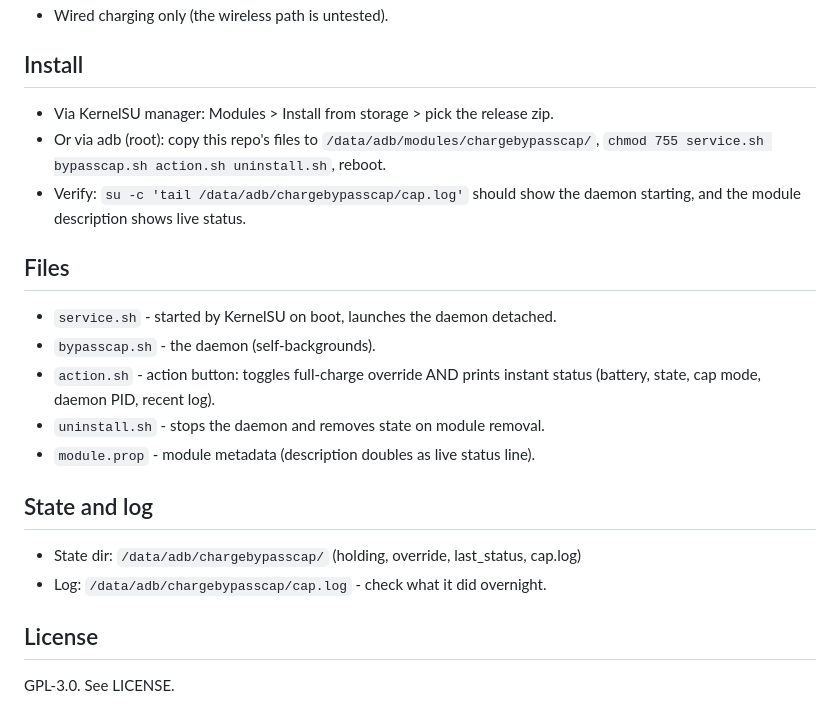
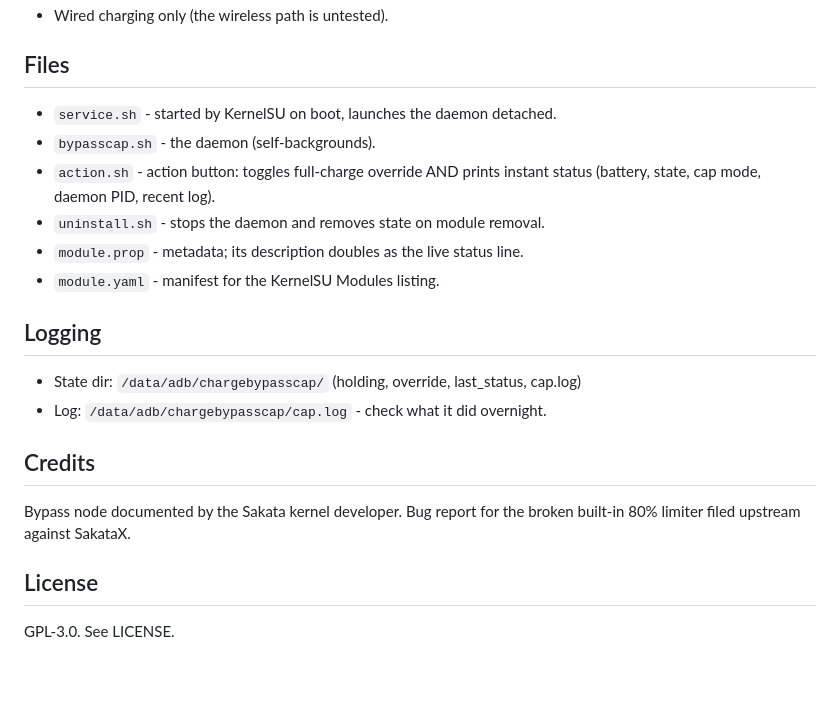
Before and after one commit to 9M2PJU/ChargeBypassCap, a Markdown page: README.md, the part around one of its changes. GitHub-like rendering; blank space fills up the shorter version.

Commit message:
Modern professional README rewrite

```diff
--- a/README.md
+++ b/README.md
@@ -74,12 +92,4 @@ daemon PID, and recent log.
 - Wired charging only (the wireless path is untested).
-
-## Install
-
-- Via KernelSU manager: Modules > Install from storage > pick the release zip.
-- Or via adb (root): copy this repo's files to `/data/adb/modules/chargebypasscap/`,
-  `chmod 755 service.sh bypasscap.sh action.sh uninstall.sh`, reboot.
-- Verify: `su -c 'tail /data/adb/chargebypasscap/cap.log'` should show the daemon
-  starting, and the module description shows live status.
 
 ## Files
 
@@ -88,13 +98,19 @@ daemon PID, and recent log.
 - `action.sh` - action button: toggles full-charge override AND prints
   instant status (battery, state, cap mode, daemon PID, recent log).
 - `uninstall.sh` - stops the daemon and removes state on module removal.
-- `module.prop` - module metadata (description doubles as live status line).
+- `module.prop` - metadata; its description doubles as the live status line.
+- `module.yaml` - manifest for the KernelSU Modules listing.
 
-## State and log
+## Logging
 
 - State dir: `/data/adb/chargebypasscap/` (holding, override, last_status, cap.log)
 - Log: `/data/adb/chargebypasscap/cap.log` - check what it did overnight.
 
+## Credits
+
+Bypass node documented by the Sakata kernel developer. Bug report for the
+broken built-in 80% limiter filed upstream against SakataX.
+
 ## License
 
 GPL-3.0. See LICENSE.
```
Also changed, not shown: other parts of README.md (+66 -48 lines).
